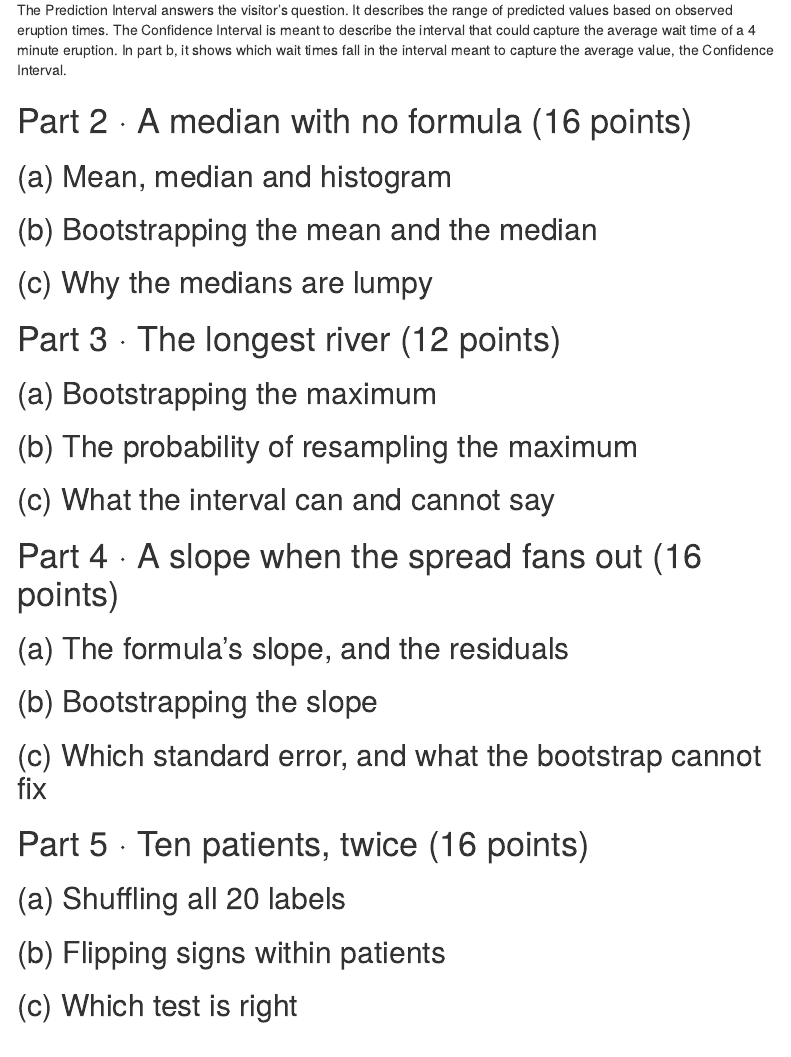
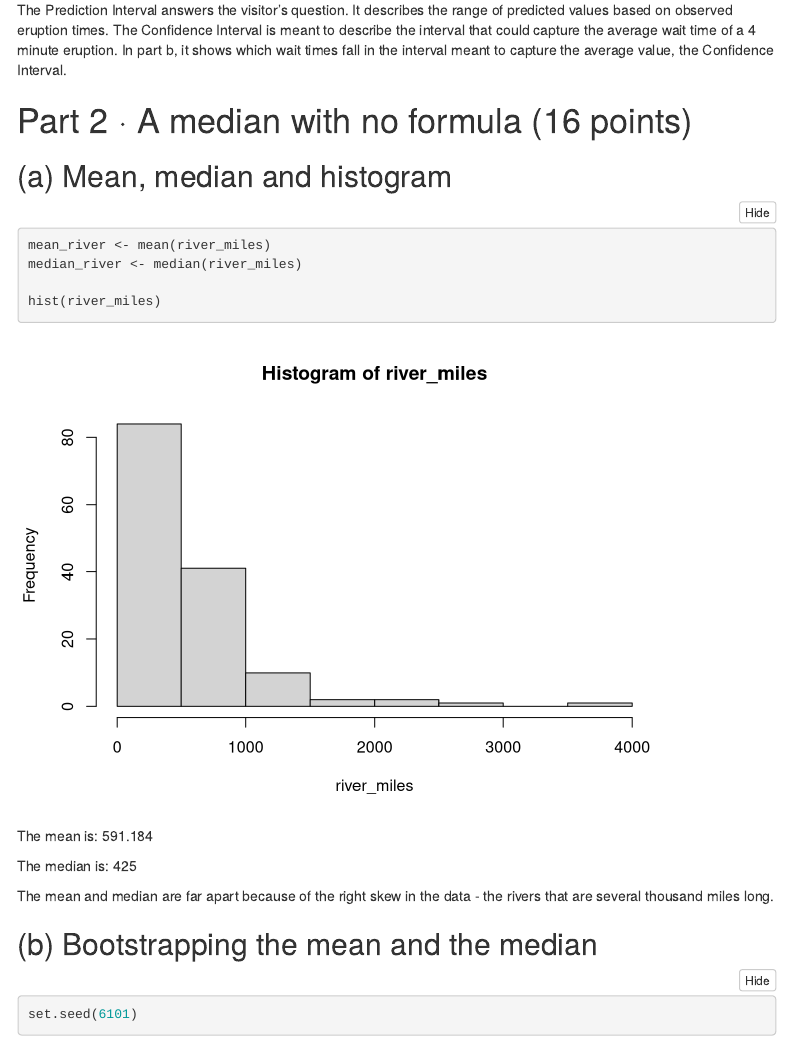
Before and after one commit to samnicholes27/ds6101, an R Markdown document (homework/homework_7/hw7-nicholes.Rmd): the page in a window 1100 px wide, from 1680 px down. Rendered offline with R 4.5, knitr and Pandoc, with nearby package versions; menus at the side of the page are left out.

Commit message:
HW7 part 2, started

````diff
--- a/homework/homework_7/hw7-nicholes.Rmd
+++ b/homework/homework_7/hw7-nicholes.Rmd
@@ -114,10 +114,29 @@ The Prediction Interval answers the visitor's question. It describes the range o
 # Part 2 · A median with no formula (16 points)
 
 ## (a) Mean, median and histogram
+```{r}
+mean_river <- mean(river_miles)
+median_river <- median(river_miles)
+
+hist(river_miles)
+```
+
+The mean is: `r round(mean_river, 3)`
+
+The median is: `r round(median_river, 3)`
+
+The mean and median are far apart because of the right skew in the data - the rivers that are several thousand miles long.
+
 
 ## (b) Bootstrapping the mean and the median
+```{r}
+set.seed(6101)
+
+```
+
 
 ## (c) Why the medians are lumpy
+
 
 # Part 3 · The longest river (12 points)
 
````
Also changed, not shown: homework/homework_7/hw7-nicholes.html.
